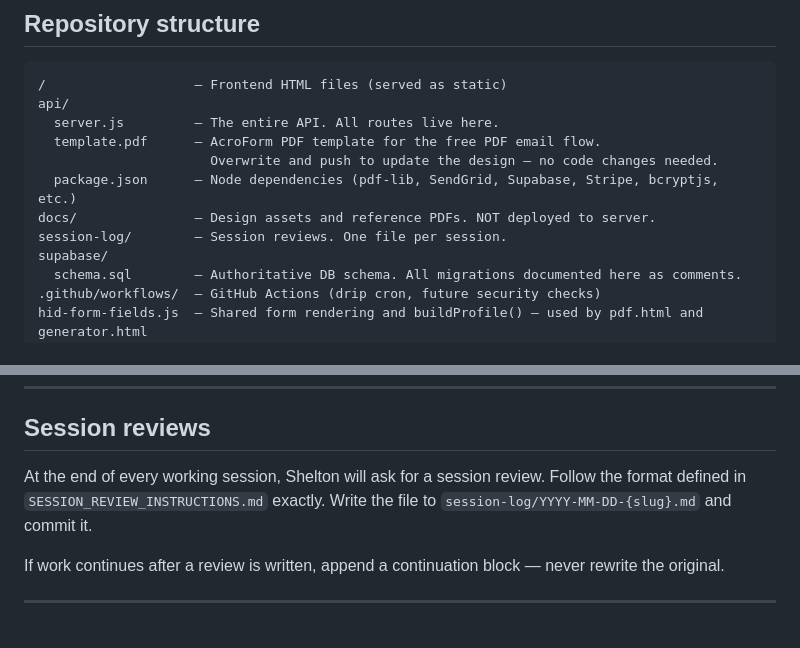
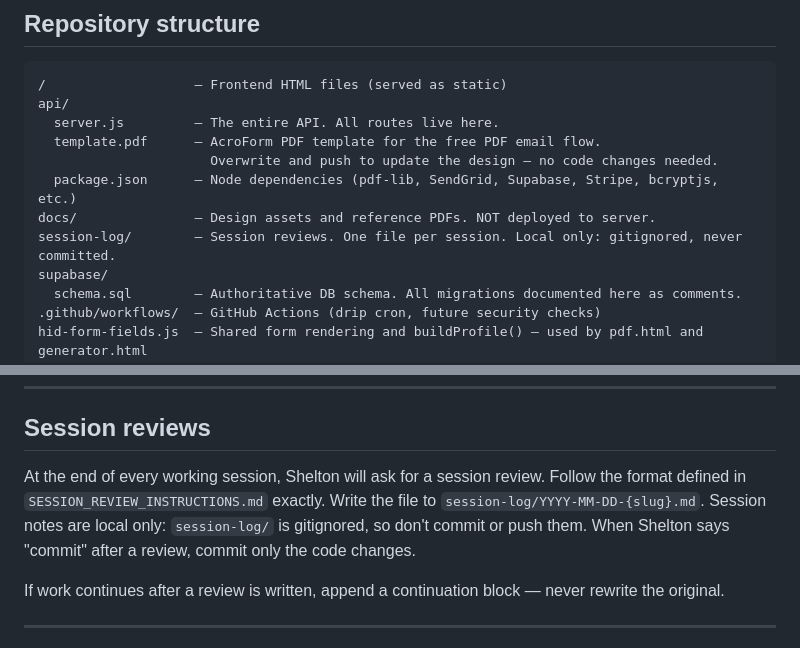
Before and after one commit to TheEmpathyLab/helper-id-reader, a Markdown page: CLAUDE.md, 2 parts joined by grey strips. Drawn GitHub-style.

Commit message:
Session notes are local only — update CLAUDE.md and review instructions
Co-Authored-By: Claude Opus 5.5 <noreply@anthropic.com>

```diff
--- a/CLAUDE.md
+++ b/CLAUDE.md
@@ -29,7 +29,7 @@ api/
                       Overwrite and push to update the design — no code changes needed.
   package.json      — Node dependencies (pdf-lib, SendGrid, Supabase, Stripe, bcryptjs, etc.)
 docs/               — Design assets and reference PDFs. NOT deployed to server.
-session-log/        — Session reviews. One file per session.
+session-log/        — Session reviews. One file per session. Local only: gitignored, never committed.
 supabase/
   schema.sql        — Authoritative DB schema. All migrations documented here as comments.
 .github/workflows/  — GitHub Actions (drip cron, future security checks)
@@ -110,7 +110,7 @@ When there's no issue number (fixes, infra), lead with a short imperative phrase
 
 ## Session reviews
 
-At the end of every working session, Shelton will ask for a session review. Follow the format defined in `SESSION_REVIEW_INSTRUCTIONS.md` exactly. Write the file to `session-log/YYYY-MM-DD-{slug}.md` and commit it.
+At the end of every working session, Shelton will ask for a session review. Follow the format defined in `SESSION_REVIEW_INSTRUCTIONS.md` exactly. Write the file to `session-log/YYYY-MM-DD-{slug}.md`. Session notes are local only: `session-log/` is gitignored, so don't commit or push them. When Shelton says "commit" after a review, commit only the code changes.
 
 If work continues after a review is written, append a continuation block — never rewrite the original.
 
```
Also changed, not shown: SESSION_REVIEW_INSTRUCTIONS.md (+4 -4 lines).
